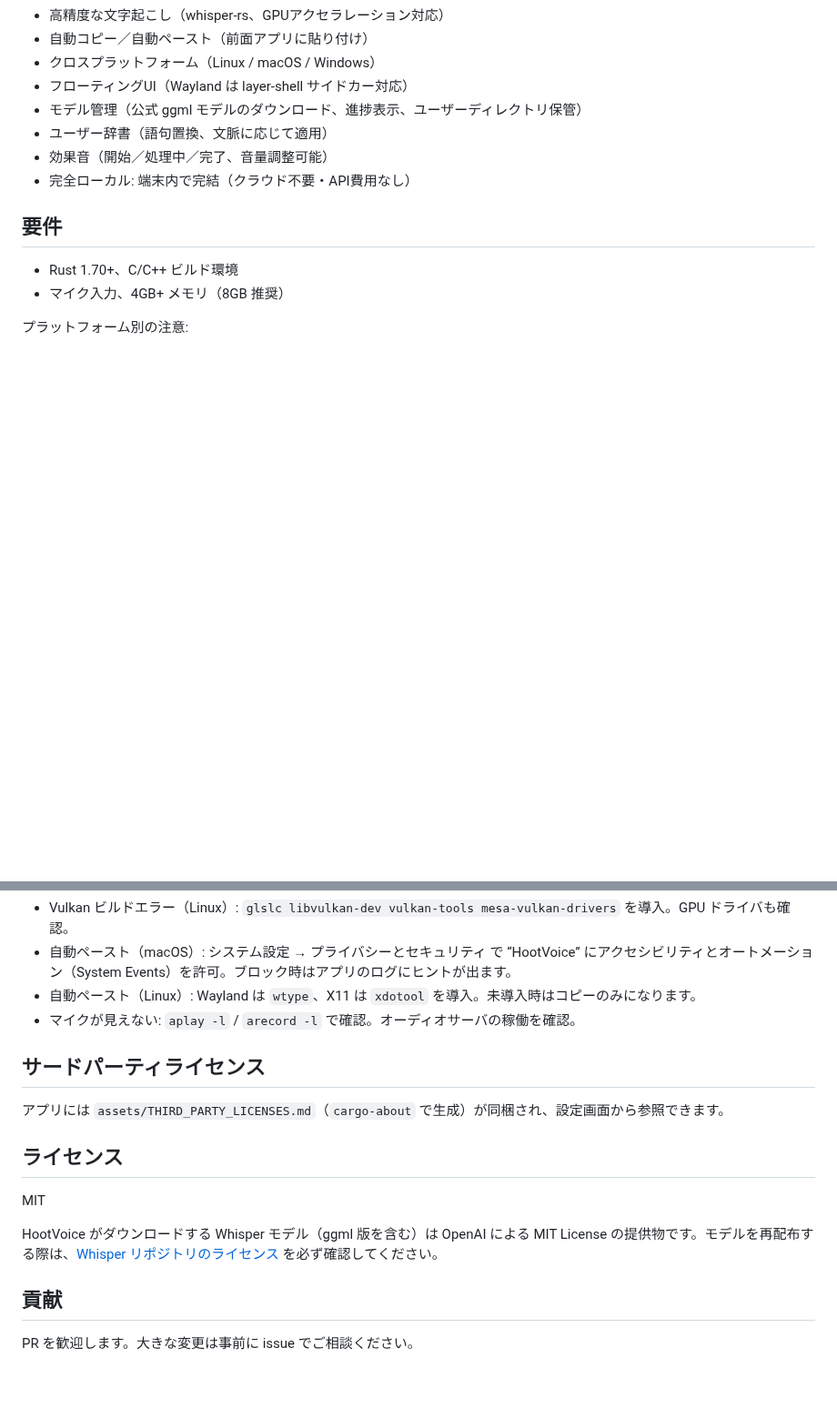
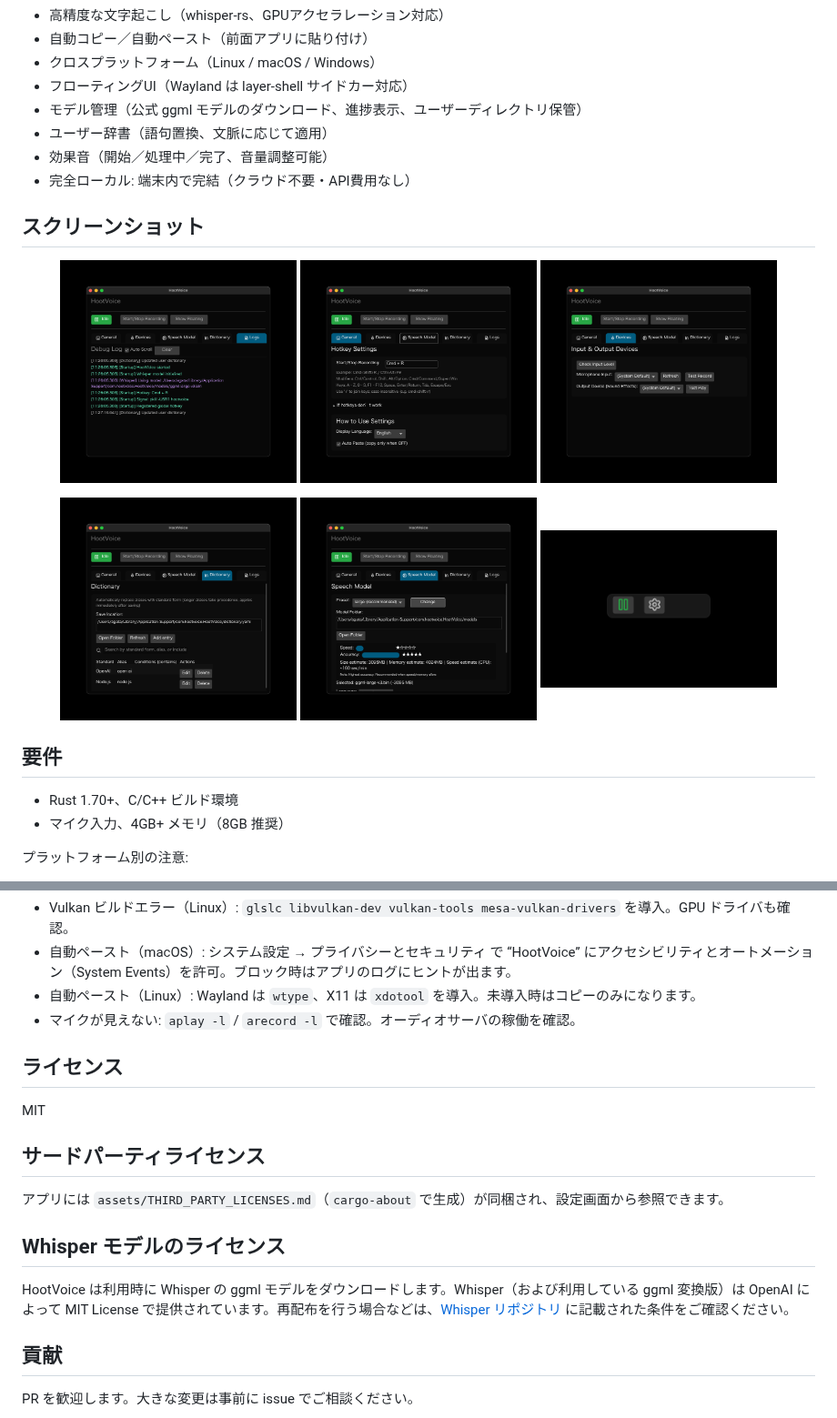
Before and after one commit to agata/hootvoice, a Markdown page: README.ja.md, 2 parts joined by grey strips. Shown at 91% size. Rendered like a GitHub page; blank space fills up the shorter version.

Commit message:
docs: add screenshots to readme

```diff
--- a/README.ja.md
+++ b/README.ja.md
@@ -15,6 +15,20 @@ HootVoice はマイク音声を録音し、Whisper でリアルタイムに文
 - ユーザー辞書（語句置換、文脈に応じて適用）
 - 効果音（開始／処理中／完了、音量調整可能）
  - 完全ローカル: 端末内で完結（クラウド不要・API費用なし）
+
+## スクリーンショット
+
+<p align="center">
+  <a href="docs/img/logs.png"><img src="docs/img/logs.png" width="260" alt="Transcription log" /></a>
+  <a href="docs/img/settings.png"><img src="docs/img/settings.png" width="260" alt="Settings overview" /></a>
+  <a href="docs/img/devices.png"><img src="docs/img/devices.png" width="260" alt="Audio devices" /></a>
+</p>
+
+<p align="center">
+  <a href="docs/img/dictionary.png"><img src="docs/img/dictionary.png" width="260" alt="User dictionary" /></a>
+  <a href="docs/img/model.png"><img src="docs/img/model.png" width="260" alt="Model selection" /></a>
+  <a href="docs/img/floating.png"><img src="docs/img/floating.png" width="260" alt="Floating window" /></a>
+</p>
 
 ## 要件
 
@@ -155,15 +165,17 @@ Waybar のスタイル例（`~/.config/waybar/style.css`）:
 - 自動ペースト（Linux）: Wayland は `wtype`、X11 は `xdotool` を導入。未導入時はコピーのみになります。
 - マイクが見えない: `aplay -l` / `arecord -l` で確認。オーディオサーバの稼働を確認。
 
+## ライセンス
+
+MIT
+
 ## サードパーティライセンス
 
 アプリには `assets/THIRD_PARTY_LICENSES.md`（`cargo-about` で生成）が同梱され、設定画面から参照できます。
 
-## ライセンス
+## Whisper モデルのライセンス
 
-MIT
-
-HootVoice がダウンロードする Whisper モデル（ggml 版を含む）は OpenAI による MIT License の提供物です。モデルを再配布する際は、[Whisper リポジトリのライセンス](https://github.com/openai/whisper#license) を必ず確認してください。
+HootVoice は利用時に Whisper の ggml モデルをダウンロードします。Whisper（および利用している ggml 変換版）は OpenAI によって MIT License で提供されています。再配布を行う場合などは、[Whisper リポジトリ](https://github.com/openai/whisper#license) に記載された条件をご確認ください。
 
 ## 貢献
 
```
Also changed, not shown: other parts of README.ja.md (+0 -4 lines), README.md (+20 -6 lines).
